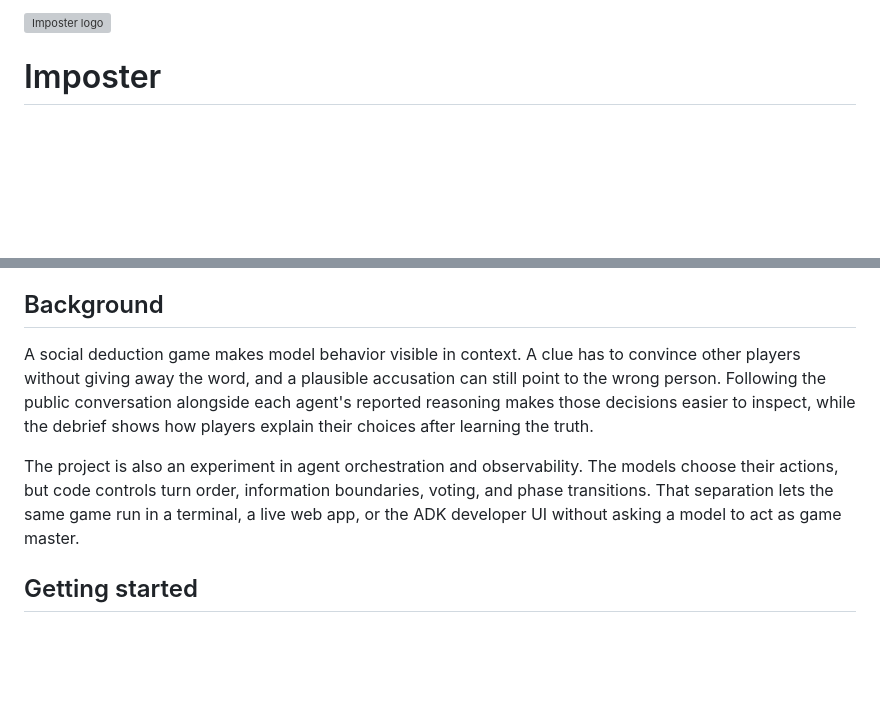
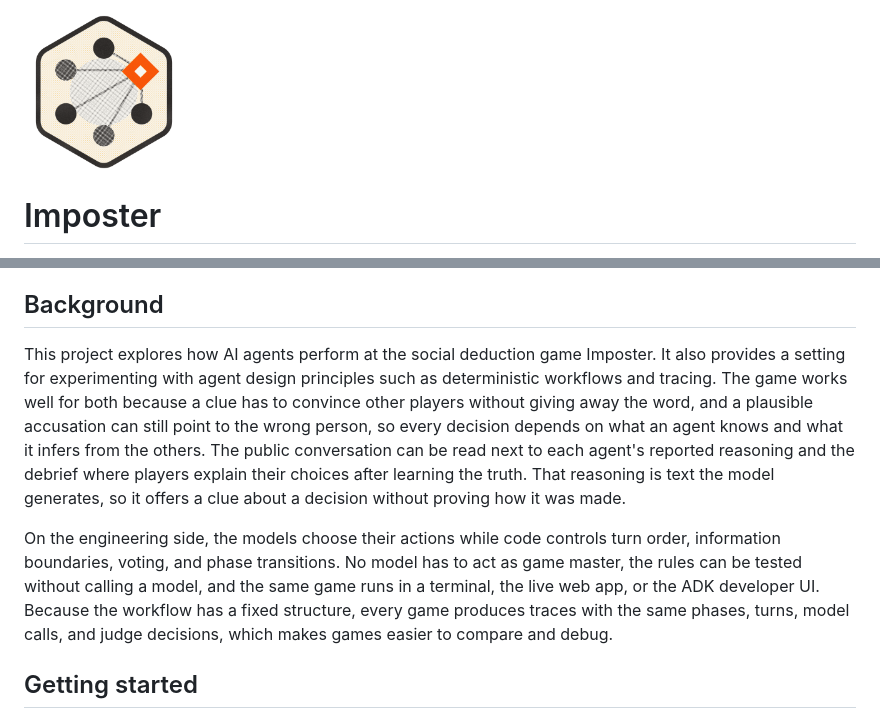
Before and after one commit to maxvandenhoven/imposter, a Markdown page: README.md, 2 parts joined by grey strips. Rendered like a GitHub page; pictures changed too: assets/logo.png; blank space fills up the shorter version; grey boxes are pictures that could not be loaded.

Commit message:
docs: refine project motivation and risograph logos

```diff
--- a/README.md
+++ b/README.md
@@ -1,4 +1,4 @@
-<img src="assets/logo.svg" width="160" alt="Imposter logo">
+<img src="assets/logo.png" width="160" alt="Imposter logo">
 
 # Imposter
 
@@ -18,16 +18,22 @@ know without sharing their private scratchpads.
 
 ## Background
 
-A social deduction game makes model behavior visible in context. A clue has to convince
-other players without giving away the word, and a plausible accusation can still point
-to the wrong person. Following the public conversation alongside each agent's reported
-reasoning makes those decisions easier to inspect, while the debrief shows how players
-explain their choices after learning the truth.
+This project explores how AI agents perform at the social deduction game Imposter. It also
+provides a setting for experimenting with agent design principles such as deterministic
+workflows and tracing. The game works well for both because a clue has to convince other
+players without giving away the word, and a plausible accusation can still point to the
+wrong person, so every decision depends on what an agent knows and what it infers from
+the others. The public conversation can be read next to each agent's reported reasoning
+and the debrief where players explain their choices after learning the truth. That
+reasoning is text the model generates, so it offers a clue about a decision without
+proving how it was made.
 
-The project is also an experiment in agent orchestration and observability. The models
-choose their actions, but code controls turn order, information boundaries, voting, and
-phase transitions. That separation lets the same game run in a terminal, a live web app,
-or the ADK developer UI without asking a model to act as game master.
+On the engineering side, the models choose their actions while code controls turn order,
+information boundaries, voting, and phase transitions. No model has to act as game
+master, the rules can be tested without calling a model, and the same game runs in a
+terminal, the live web app, or the ADK developer UI. Because the workflow has a fixed
+structure, every game produces traces with the same phases, turns, model calls, and judge
+decisions, which makes games easier to compare and debug.
 
 ## Getting started
 
```
Also changed, not shown: 3 other files.
